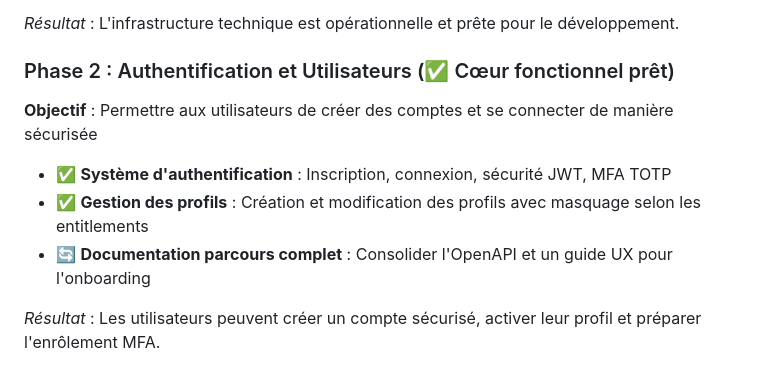
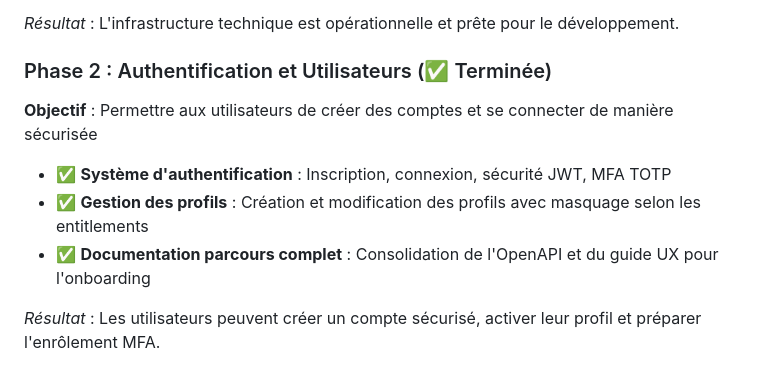
Before and after one commit to decarvalhoe/trading-bot-open-source, a Markdown page: README.fr.md, the part around the change. Drawn GitHub-style.

```diff
--- a/README.fr.md
+++ b/README.fr.md
@@ -32,12 +32,12 @@ Ce trading bot est une plateforme complète qui permet de :
 
 *Résultat* : L'infrastructure technique est opérationnelle et prête pour le développement.
 
-### Phase 2 : Authentification et Utilisateurs (✅ Cœur fonctionnel prêt)
+### Phase 2 : Authentification et Utilisateurs (✅ Terminée)
 **Objectif** : Permettre aux utilisateurs de créer des comptes et se connecter de manière sécurisée
 
 - ✅ **Système d'authentification** : Inscription, connexion, sécurité JWT, MFA TOTP
 - ✅ **Gestion des profils** : Création et modification des profils avec masquage selon les entitlements
-- 🔄 **Documentation parcours complet** : Consolider l'OpenAPI et un guide UX pour l'onboarding
+- ✅ **Documentation parcours complet** : Consolidation de l'OpenAPI et du guide UX pour l'onboarding
 
 *Résultat* : Les utilisateurs peuvent créer un compte sécurisé, activer leur profil et préparer l'enrôlement MFA.
 
```
Also changed, not shown: README.md (+2 -2 lines).
